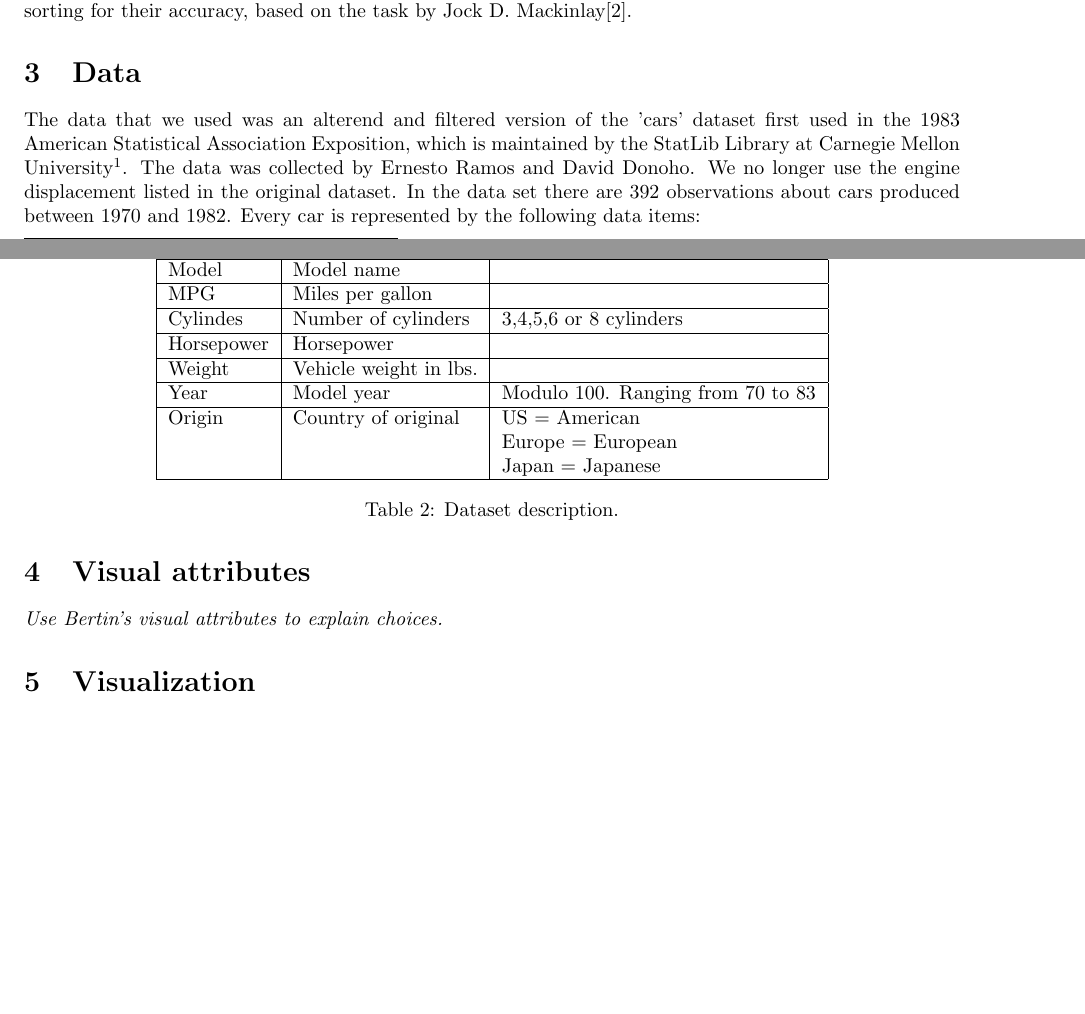
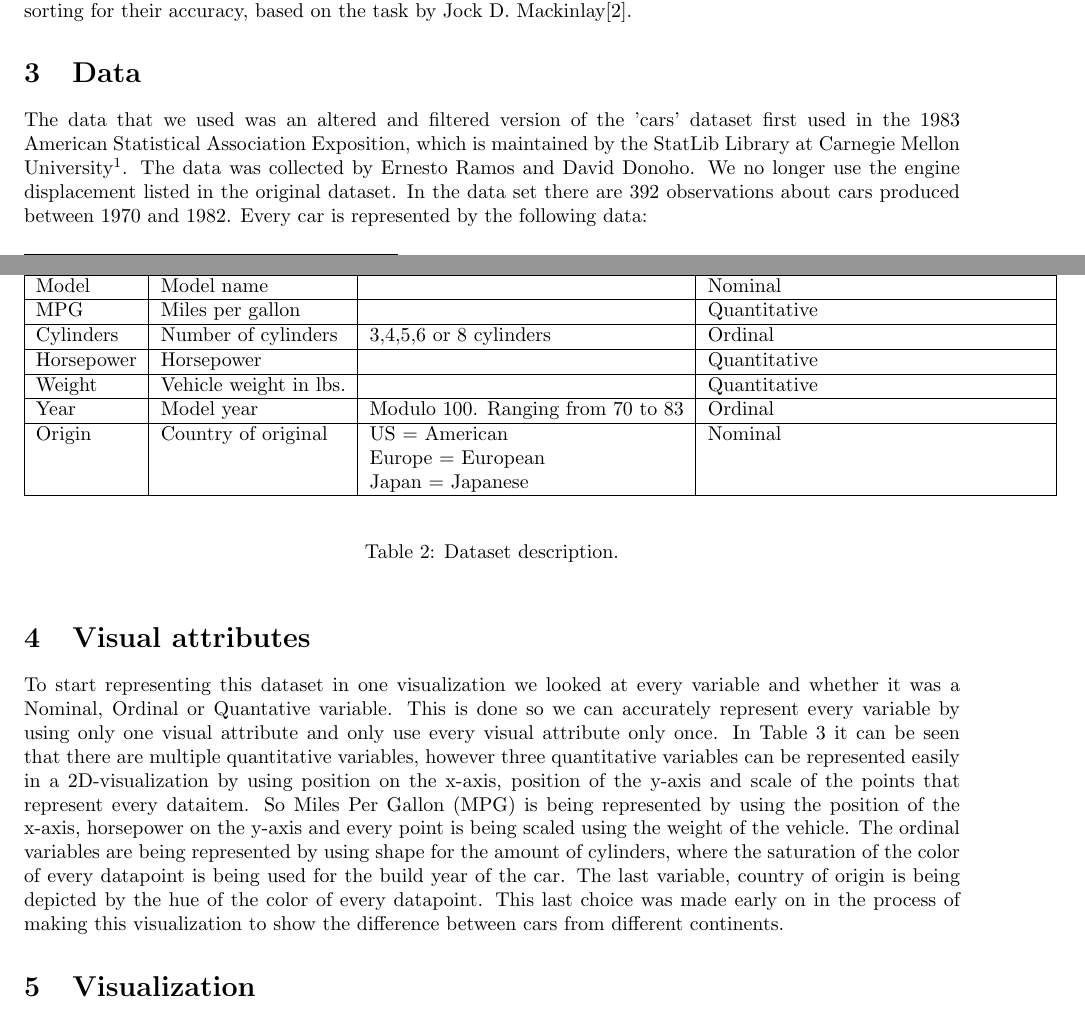
Before and after one commit to louissmit/SVVR, a LaTeX document (cars/report/report.tex): two parts of pages 1 and 2 of 2, joined at a grey line, cut so that both start at the same text, the shorter picture padded with empty space. Compiled offline with pdfLaTeX.

Commit message:
section 4

```diff
--- a/cars/report/report.tex
+++ b/cars/report/report.tex
@@ -37,24 +37,27 @@ In 1974 Jaques Bertin wrote his now famous paper \emph{Sémiologie Graphique}\ci
 These Visual Attributes are used in Scientific Visualization to make visualizations that are unambigous and don't use the same visual attributes to represent different data attributes or represent the same data attributes using multiple visual attributes. Later on this list was expanded and was provided with different sorting for their accuracy, based on the task by Jock D. Mackinlay\cite{Mackinlay86}.
 
 \section{Data}
-The data that we used was an alterend and filtered version of the 'cars' dataset first used in the 1983 American Statistical Association Exposition, which is maintained by the StatLib Library at Carnegie Mellon University\footnote{Found at http://lib.stat.cmu.edu/index.php}. The data was collected by Ernesto Ramos and David Donoho. We no longer use the engine displacement listed in the original dataset. In the data set there are 392 observations about cars produced between 1970 and 1982. Every car is represented by the following data items:
+The data that we used was an altered and filtered version of the 'cars' dataset first used in the 1983 American Statistical Association Exposition, which is maintained by the StatLib Library at Carnegie Mellon University\footnote{Found at http://lib.stat.cmu.edu/index.php}. The data was collected by Ernesto Ramos and David Donoho. We no longer use the engine displacement listed in the original dataset. In the data set there are 392 observations about cars produced between 1970 and 1982. Every car is represented by the following data:
 \begin{center}
-	\begin{tabular}{| l | l | l |}
+	\begin{table}
+	\begin{tabular}{| l | l | l | l |}
 	\hline
-	\textbf{Column} & \textbf{Description} & \textbf{Detail} \\ \hline
-	Model & Model name & \\ \hline
-	MPG & Miles per gallon & \\ \hline
-	Cylindes & Number of cylinders & 3,4,5,6 or 8 cylinders \\ \hline
-	Horsepower & Horsepower &  \\ \hline
-	Weight & Vehicle weight in lbs. & \\ \hline
-	Year & Model year & Modulo 100. Ranging from 70 to 83\\ \hline
-	Origin & Country of original & US = American \\&& Europe = European \\ &&Japan = Japanese \\ \hline
+	\textbf{Column} & \textbf{Description} & \textbf{Detail} & \textbf{Nominal, Ordinal or Quantitative} \\ \hline
+	Model & Model name & & Nominal \\ \hline
+	MPG & Miles per gallon & & Quantitative \\ \hline
+	Cylinders & Number of cylinders & 3,4,5,6 or 8 cylinders & Ordinal\\ \hline
+	Horsepower & Horsepower & & Quantitative \\ \hline
+	Weight & Vehicle weight in lbs. & & Quantitative\\ \hline
+	Year & Model year & Modulo 100. Ranging from 70 to 83 & Ordinal\\ \hline
+	Origin & Country of original & US = American & Nominal \\&& Europe = European & \\ &&Japan = Japanese & \\ \hline
 	\end{tabular}
+	\label{table:data_desc}
+	\end{table}
 	\captionof{table}{Dataset description.}
 \end{center}
 
 \section{Visual attributes}
-\textit{Use Bertin's visual attributes to explain choices.}
+To start representing this dataset in one visualization we looked at every variable and whether it was a Nominal, Ordinal or Quantative variable. This is done so we can accurately represent every variable by using only one visual attribute and only use every visual attribute only once. In Table \ref{table:data_desc} it can be seen that there are multiple quantitative variables, however three quantitative variables can be represented easily in a 2D-visualization by using position on the x-axis, position of the y-axis and scale of the points that represent every dataitem. So Miles Per Gallon (MPG) is being represented by using the position of the x-axis, horsepower on the y-axis and every point is being scaled using the weight of the vehicle. The ordinal variables are being represented by using shape for the amount of cylinders, where the saturation of the color of every datapoint is being used for the build year of the car. The last variable, country of origin is being depicted by the hue of the color of every datapoint. This last choice was made early on in the process of making this visualization to show the difference between cars from different continents.
 
 \section{Visualization}
 \textit{Include figure and explain what it shows. Also explain how we made it}
```
